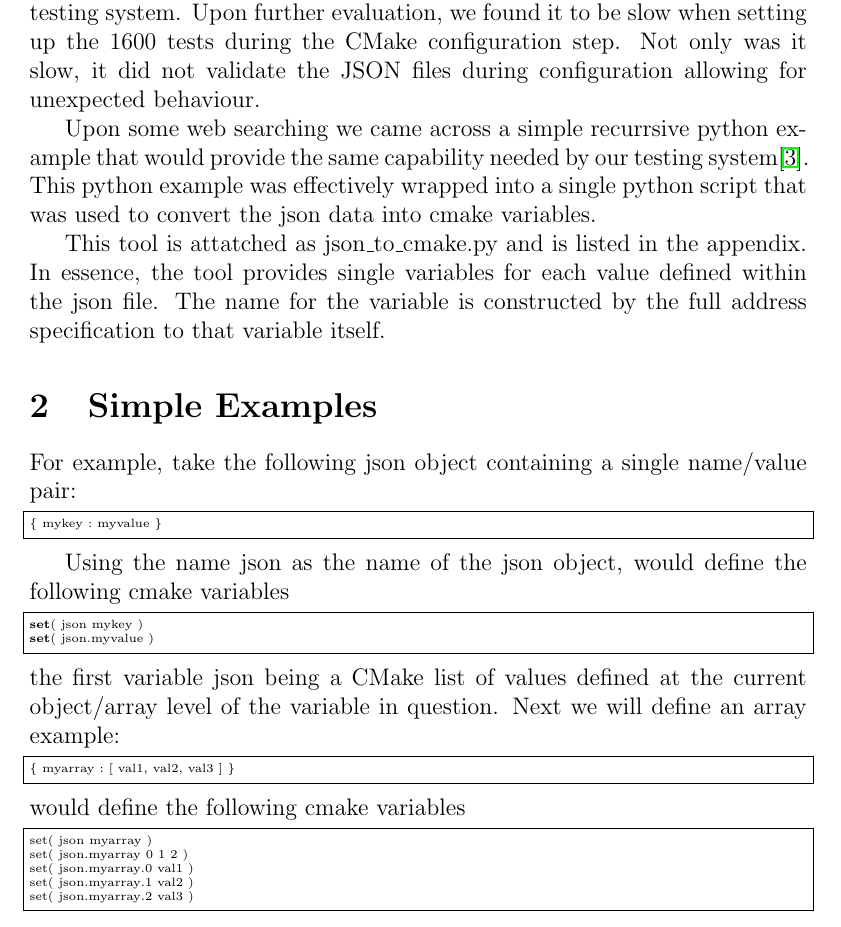
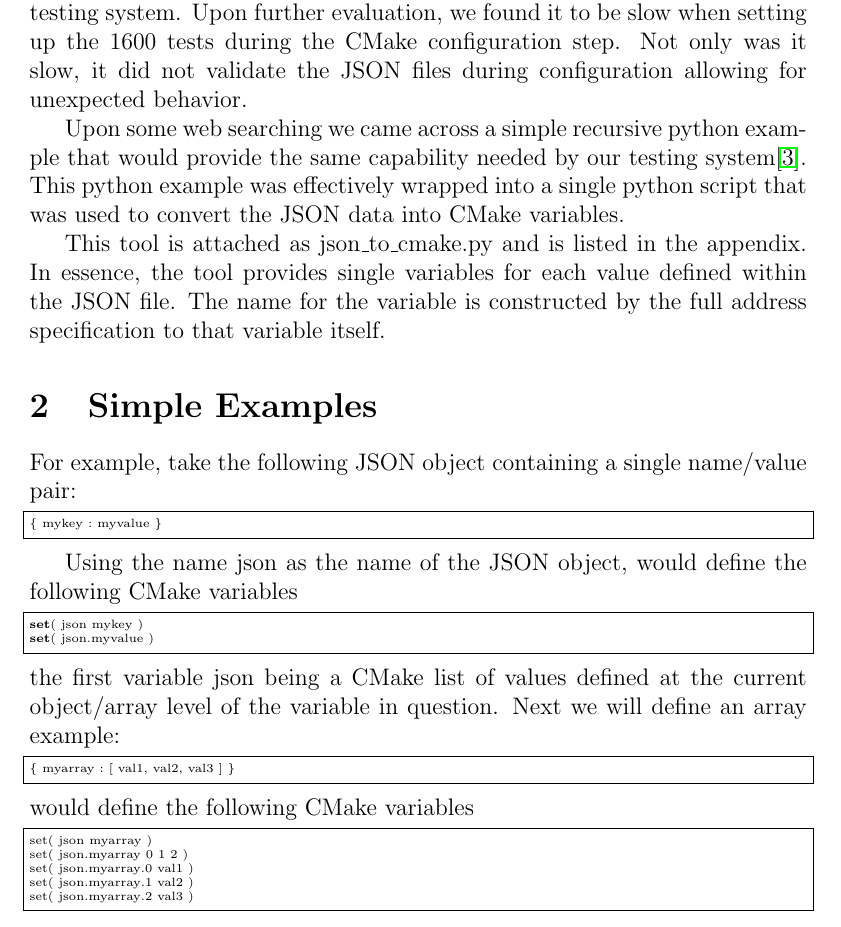
Before and after one commit to azukaitis/json_to_cmake, a LaTeX document (documents/doc.tex): part of page 1 of 4, cut so that both start at the same text. Compiled offline with pdfLaTeX.

Commit message:
spell checked

```diff
--- a/documents/doc.tex
+++ b/documents/doc.tex
@@ -7,19 +7,19 @@
 \section{Introduction}
 
 As part of the conversion of the MCNP build system to CMake, a tool was needed to generate CMake variables
-from JSON formatted data structure.  The system was first implemented using the JSON to CMake parser \cite{jsoncmake} which with some slight modifications provided data useful for the MCNP CTest testing system.  Upon further evaluation, we found it to be slow when setting up the $1600$ tests during the CMake configuration step.  Not only was it slow, it did not validate the JSON files during configuration allowing for unexpected behaviour.
+from JSON formatted data structure.  The system was first implemented using the JSON to CMake parser \cite{jsoncmake} which with some slight modifications provided data useful for the MCNP CTest testing system.  Upon further evaluation, we found it to be slow when setting up the $1600$ tests during the CMake configuration step.  Not only was it slow, it did not validate the JSON files during configuration allowing for unexpected behavior.
 
-Upon some web searching we came across a simple recurrsive python example that would provide the same capability needed by our testing system\cite{flatten}.  This python example was effectively wrapped into a single python script that was used to convert the json data into cmake variables.
+Upon some web searching we came across a simple recursive python example that would provide the same capability needed by our testing system\cite{flatten}.  This python example was effectively wrapped into a single python script that was used to convert the JSON data into CMake variables.
 
-This tool is attatched as json\_to\_cmake.py and is listed in the appendix.  In essence, the tool provides single variables for each value defined within the json file. The name for the variable is constructed by the full address specification to that variable itself.
+This tool is attached as json\_to\_cmake.py and is listed in the appendix.  In essence, the tool provides single variables for each value defined within the JSON file. The name for the variable is constructed by the full address specification to that variable itself.
 
 \section{Simple Examples}
-For example, take the following json object containing a single name/value pair:
+For example, take the following JSON object containing a single name/value pair:
 \begin{lstlisting}[language=java,basicstyle=\tiny,frame=single,columns=fullflexible]
 { mykey : myvalue }
 \end{lstlisting}
 
-Using the name json as the name of the json object, would define the following cmake variables
+Using the name json as the name of the JSON object, would define the following CMake variables
 \begin{lstlisting}[language=bash,basicstyle=\tiny,frame=single,columns=fullflexible]
 set( json mykey   )
 set( json.myvalue )
@@ -29,7 +29,7 @@ Next we will define an array example:
 \begin{lstlisting}[language=java,basicstyle=\tiny,frame=single,columns=fullflexible]
 { myarray : [ val1, val2, val3 ] }
 \end{lstlisting}
-would define the following cmake variables
+would define the following CMake variables
 \begin{lstlisting}[language=java,basicstyle=\tiny,frame=single,columns=fullflexible]
 set( json myarray   )
 set( json.myarray 0 1 2 )
```
